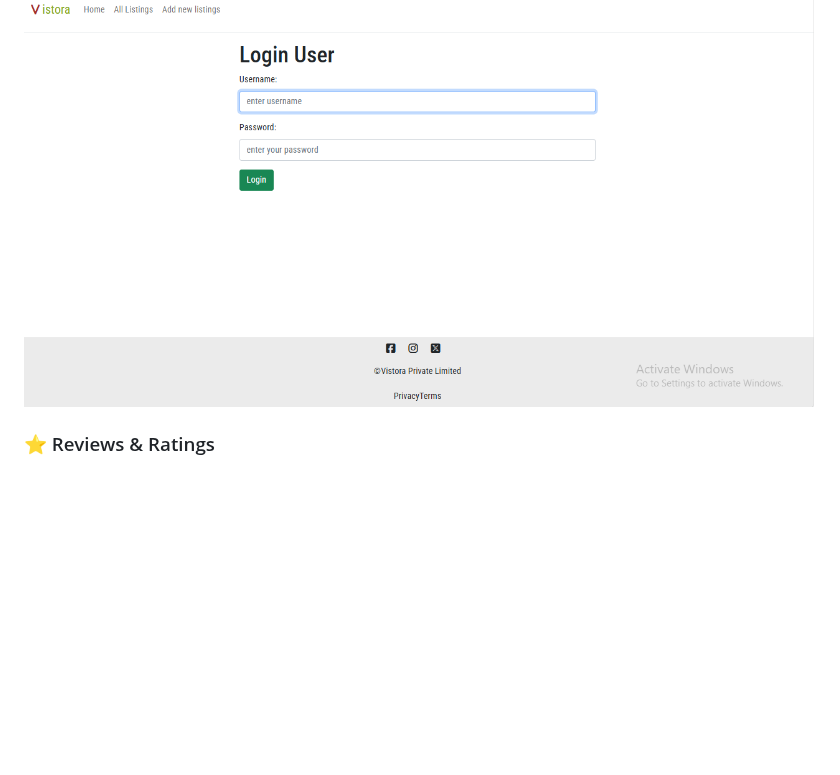
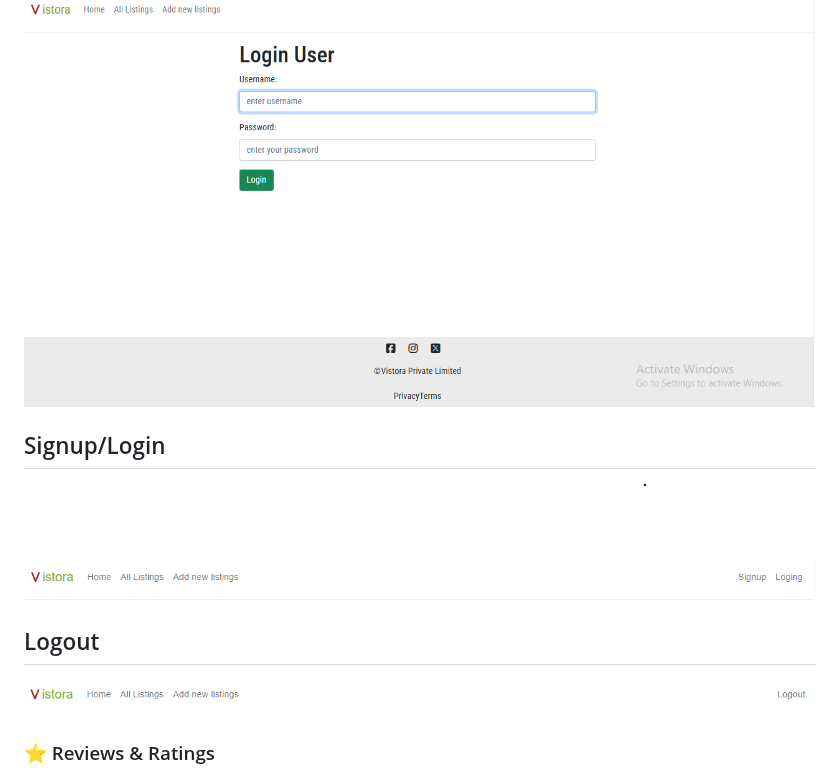
Before and after one commit to uvais8958/Vistora-Property-Rental-Booking-Platform-, a Markdown page: README.MD, the part around the change. Drawn GitHub-style; pictures changed too: assets/screenshorts/Logout-navbar.png (added), assets/screenshorts/Signup-login-navbar.png (added); blank space fills up the shorter version.

Commit message:
Signup Login and logout options add for the user

```diff
--- a/README.MD
+++ b/README.MD
@@ -43,6 +43,13 @@ The project focuses on implementing real-world **full-stack web development conc
 ## Login-Form
 
 ![loging](/assets/screenshorts/login.png)
+
+## Signup/Login
+![logout/login](/assets/screenshorts/Signup-login-navbar.png)
+
+## Logout
+
+![/logout](/assets/screenshorts/Logout-navbar.png)
 
 ### ⭐ Reviews & Ratings
 
```
Also changed, not shown: 3 other files.
